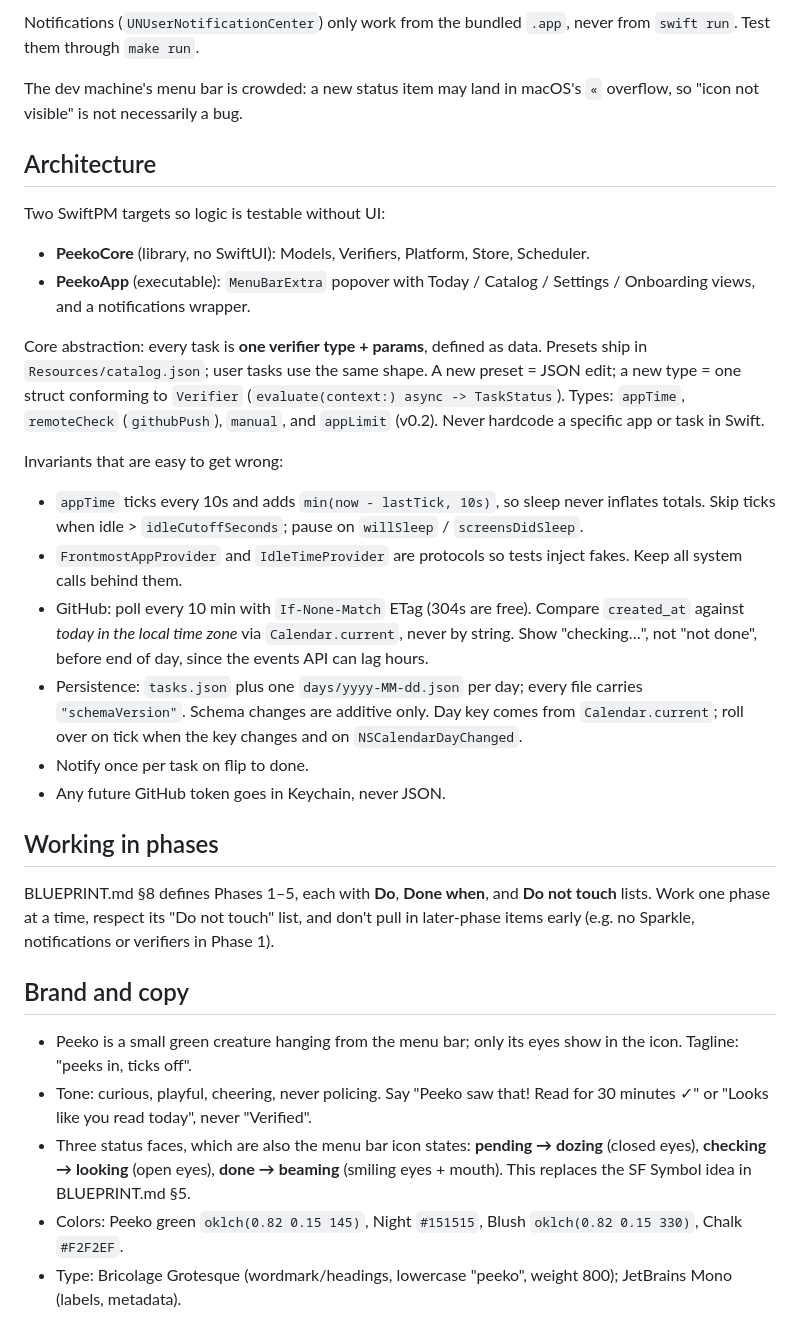
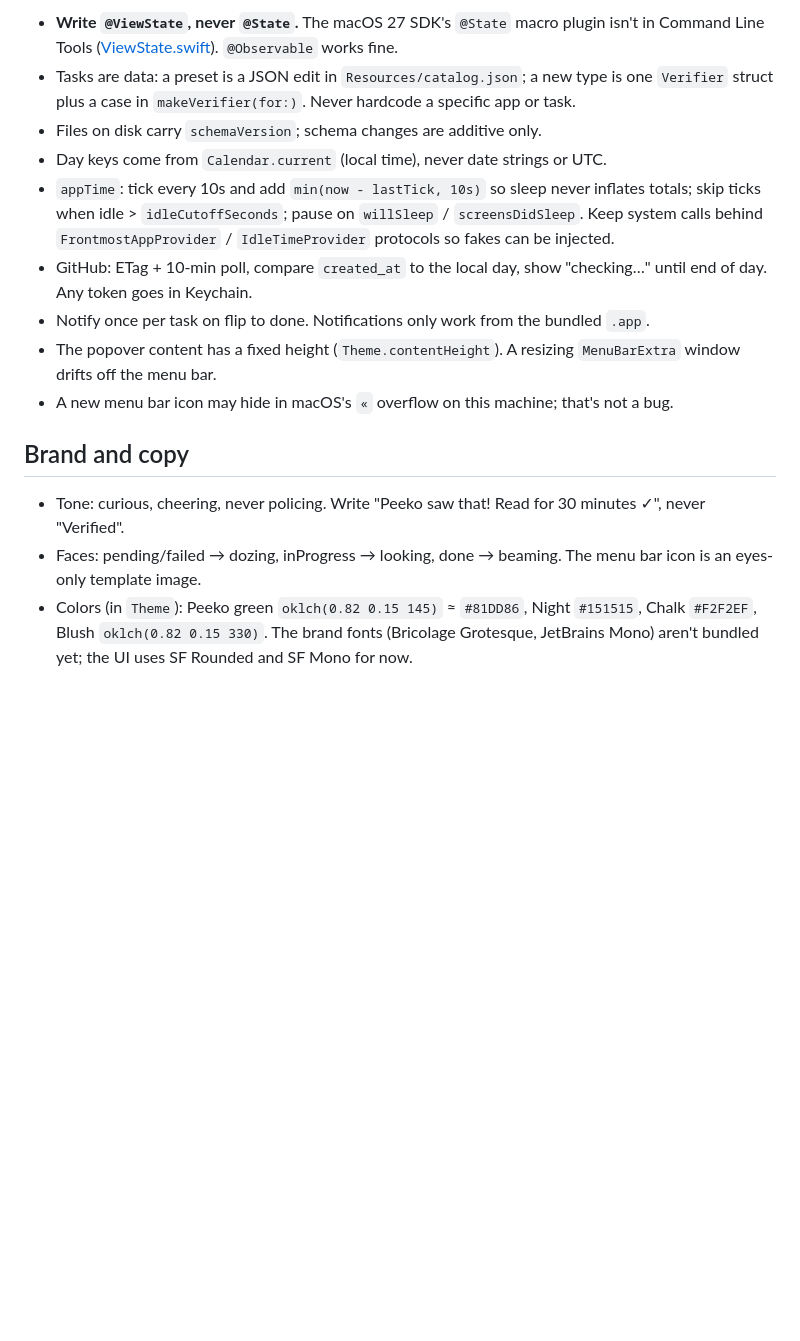
Before and after one commit to Asmaa6777/peeko, a Markdown page: CLAUDE.md, the part around one of its changes. GitHub-like rendering; blank space fills up the shorter version.

Commit message:
Point CLAUDE.md at docs/ and record the @ViewState rule

```diff
--- a/CLAUDE.md
+++ b/CLAUDE.md
@@ -29,34 +26,16 @@ Toolchain is Command Line Tools only (no Xcode). The `ld: warning: search path .
 
-Notifications (`UNUserNotificationCenter`) only work from the bundled `.app`, never from `swift run`. Test them through `make run`.
-
-The dev machine's menu bar is crowded: a new status item may land in macOS's `«` overflow, so "icon not visible" is not necessarily a bug.
-
-## Architecture
-
-Two SwiftPM targets so logic is testable without UI:
-
-- **PeekoCore** (library, no SwiftUI): Models, Verifiers, Platform, Store, Scheduler.
-- **PeekoApp** (executable): `MenuBarExtra` popover with Today / Catalog / Settings / Onboarding views, and a notifications wrapper.
-
-Core abstraction: every task is **one verifier type + params**, defined as data. Presets ship in `Resources/catalog.json`; user tasks use the same shape. A new preset = JSON edit; a new type = one struct conforming to `Verifier` (`evaluate(context:) async -> TaskStatus`). Types: `appTime`, `remoteCheck` (`githubPush`), `manual`, and `appLimit` (v0.2). Never hardcode a specific app or task in Swift.
-
-Invariants that are easy to get wrong:
-
-- `appTime` ticks every 10s and adds `min(now - lastTick, 10s)`, so sleep never inflates totals. Skip ticks when idle > `idleCutoffSeconds`; pause on `willSleep` / `screensDidSleep`.
-- `FrontmostAppProvider` and `IdleTimeProvider` are protocols so tests inject fakes. Keep all system calls behind them.
-- GitHub: poll every 10 min with `If-None-Match` ETag (304s are free). Compare `created_at` against *today in the local time zone* via `Calendar.current`, never by string. Show "checking…", not "not done", before end of day, since the events API can lag hours.
-- Persistence: `tasks.json` plus one `days/yyyy-MM-dd.json` per day; every file carries `"schemaVersion"`. Schema changes are additive only. Day key comes from `Calendar.current`; roll over on tick when the key changes and on `NSCalendarDayChanged`.
-- Notify once per task on flip to done.
-- Any future GitHub token goes in Keychain, never JSON.
-
-## Working in phases
-
-BLUEPRINT.md §8 defines Phases 1–5, each with **Do**, **Done when**, and **Do not touch** lists. Work one phase at a time, respect its "Do not touch" list, and don't pull in later-phase items early (e.g. no Sparkle, notifications or verifiers in Phase 1).
+- **Write `@ViewState`, never `@State`.** The macOS 27 SDK's `@State` macro plugin isn't in Command Line Tools ([ViewState.swift](Sources/PeekoApp/ViewState.swift)). `@Observable` works fine.
+- Tasks are data: a preset is a JSON edit in `Resources/catalog.json`; a new type is one `Verifier` struct plus a case in `makeVerifier(for:)`. Never hardcode a specific app or task.
+- Files on disk carry `schemaVersion`; schema changes are additive only.
+- Day keys come from `Calendar.current` (local time), never date strings or UTC.
+- `appTime`: tick every 10s and add `min(now - lastTick, 10s)` so sleep never inflates totals; skip ticks when idle > `idleCutoffSeconds`; pause on `willSleep` / `screensDidSleep`. Keep system calls behind `FrontmostAppProvider` / `IdleTimeProvider` protocols so fakes can be injected.
+- GitHub: ETag + 10-min poll, compare `created_at` to the local day, show "checking…" until end of day. Any token goes in Keychain.
+- Notify once per task on flip to done. Notifications only work from the bundled `.app`.
+- The popover content has a fixed height (`Theme.contentHeight`). A resizing `MenuBarExtra` window drifts off the menu bar.
+- A new menu bar icon may hide in macOS's `«` overflow on this machine; that's not a bug.
 
 ## Brand and copy
 
-- Peeko is a small green creature hanging from the menu bar; only its eyes show in the icon. Tagline: "peeks in, ticks off".
-- Tone: curious, playful, cheering, never policing. Say "Peeko saw that! Read for 30 minutes ✓" or "Looks like you read today", never "Verified".
-- Three status faces, which are also the menu bar icon states: **pending → dozing** (closed eyes), **checking → looking** (open eyes), **done → beaming** (smiling eyes + mouth). This replaces the SF Symbol idea in BLUEPRINT.md §5.
-- Colors: Peeko green `oklch(0.82 0.15 145)`, Night `#151515`, Blush `oklch(0.82 0.15 330)`, Chalk `#F2F2EF`.
-- Type: Bricolage Grotesque (wordmark/headings, lowercase "peeko", weight 800); JetBrains Mono (labels, metadata).
+- Tone: curious, cheering, never policing. Write "Peeko saw that! Read for 30 minutes ✓", never "Verified".
+- Faces: pending/failed → dozing, inProgress → looking, done → beaming. The menu bar icon is an eyes-only template image.
+- Colors (in `Theme`): Peeko green `oklch(0.82 0.15 145)` ≈ `#81DD86`, Night `#151515`, Chalk `#F2F2EF`, Blush `oklch(0.82 0.15 330)`. The brand fonts (Bricolage Grotesque, JetBrains Mono) aren't bundled yet; the UI uses SF Rounded and SF Mono for now.
```
Also changed, not shown: other parts of CLAUDE.md (+13 -16 lines).
